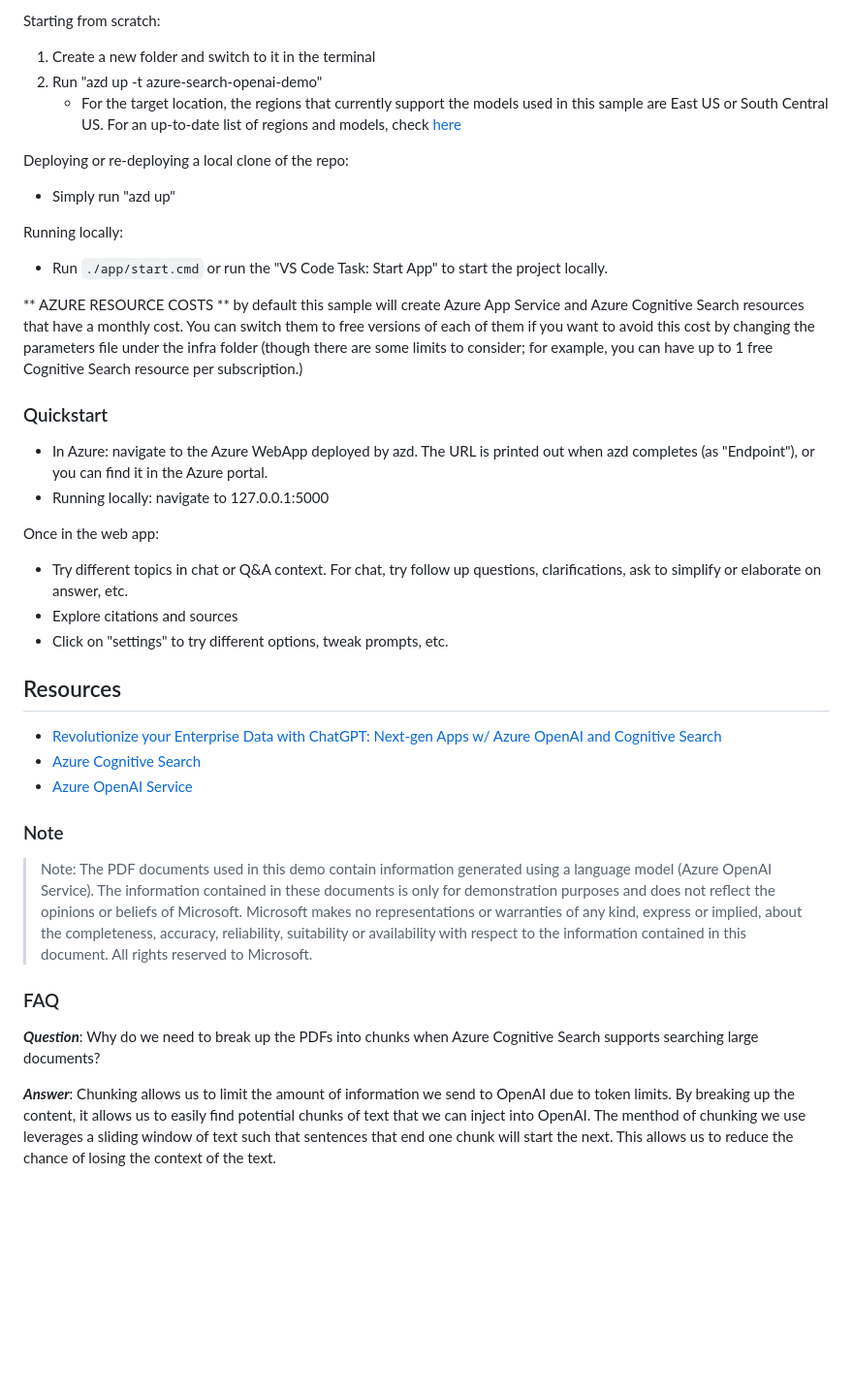
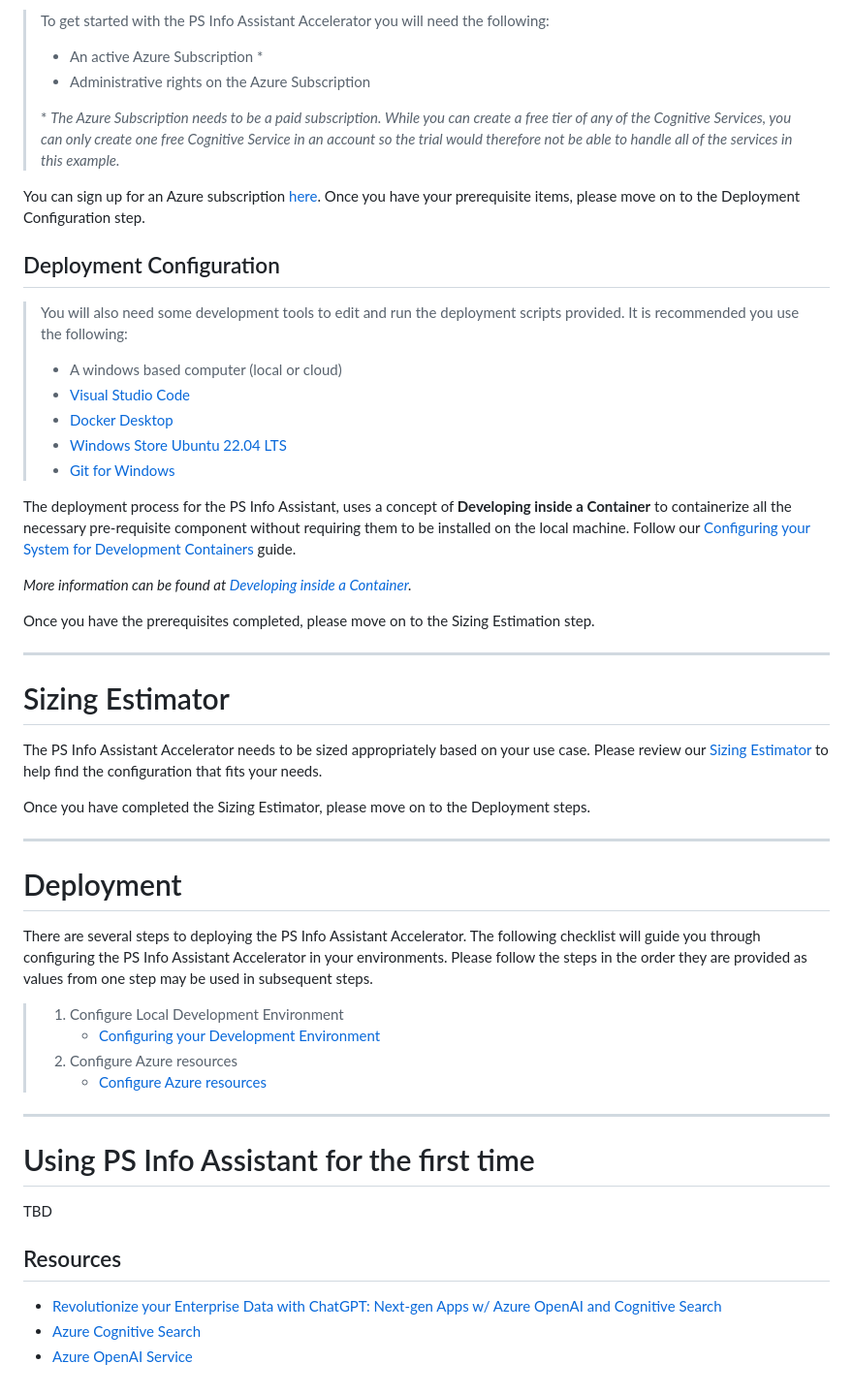
Before and after one commit to microsoft/PubSec-Info-Assistant, a Markdown page: README.md, the part around the change printed below. Shown: that part at 97% size. Rendered like a GitHub page; blank space fills up the shorter version.

```diff
--- a/README.md
+++ b/README.md
@@ -33,38 +27,56 @@ The repo includes sample data so it's ready to try end to end. In this sample ap
 
-Starting from scratch:
-1. Create a new folder and switch to it in the terminal
-2. Run "azd up -t azure-search-openai-demo"
-    * For the target location, the regions that currently support the models used in this sample are East US or South Central US. For an up-to-date list of regions and models, check [here](https://learn.microsoft.com/en-us/azure/cognitive-services/openai/concepts/models)
+>To get started with the PS Info Assistant Accelerator you will need the following:
+>
+>* An active Azure Subscription *
+>* Administrative rights on the Azure Subscription
+>
+>\* *The Azure Subscription needs to be a paid subscription. While you can create a free tier of any of the Cognitive Services, you can only create one free Cognitive Service in an account so the trial would therefore not be able to handle all of the services in this example.*
 
-Deploying or re-deploying a local clone of the repo:
-* Simply run "azd up"
+You can sign up for an Azure subscription [here](https://azure.microsoft.com/en-us/free/). Once you have your prerequisite items, please move on to the Deployment Configuration step.
 
-Running locally:
-* Run `./app/start.cmd` or run the "VS Code Task: Start App" to start the project locally.
+## Deployment Configuration
 
-** AZURE RESOURCE COSTS ** by default this sample will create Azure App Service and Azure Cognitive Search resources that have a monthly cost. You can switch them to free versions of each of them if you want to avoid this cost by changing the parameters file under the infra folder (though there are some limits to consider; for example, you can have up to 1 free Cognitive Search resource per subscription.)
+>You will also need some development tools to edit and run the deployment scripts provided. It is recommended you use the following:
+>
+>* A windows based computer (local or cloud)
+>* [Visual Studio Code](https://visualstudio.microsoft.com/downloads/)
+>* [Docker Desktop](https://www.docker.com/products/docker-desktop)
+>* [Windows Store Ubuntu 22.04 LTS](https://apps.microsoft.com/store/detail/ubuntu-22042-lts/9PN20MSR04DW)
+>* [Git for Windows](https://gitforwindows.org/)
 
-### Quickstart
+The deployment process for the PS Info Assistant, uses a concept of **Developing inside a Container** to containerize all the necessary pre-requisite component without requiring them to be installed on the local machine. Follow our [Configuring your System for Development Containers](docs/developing_inside_a_container.md) guide.
 
-* In Azure: navigate to the Azure WebApp deployed by azd. The URL is printed out when azd completes (as "Endpoint"), or you can find it in the Azure portal.
-* Running locally: navigate to 127.0.0.1:5000
+*More information can be found at [Developing inside a Container](https://code.visualstudio.com/docs/remote/containers).*
 
-Once in the web app:
-* Try different topics in chat or Q&A context. For chat, try follow up questions, clarifications, ask to simplify or elaborate on answer, etc.
-* Explore citations and sources
-* Click on "settings" to try different options, tweak prompts, etc.
+Once you have the prerequisites completed, please move on to the Sizing Estimation step.
+
+---
+
+# Sizing Estimator
+
+ The PS Info Assistant Accelerator needs to be sized appropriately based on your use case. Please review our [Sizing Estimator](./docs/costestimator.md) to help find the configuration that fits your needs.
+
+Once you have completed the Sizing Estimator, please move on to the Deployment steps.
+
+---
+
+# Deployment
+
+There are several steps to deploying the PS Info Assistant Accelerator. The following checklist will guide you through configuring the PS Info Assistant Accelerator in your environments. Please follow the steps in the order they are provided as values from one step may be used in subsequent steps.
+
+>1. Configure Local Development Environment
+>       * [Configuring your Development Environment](/docs/development_environment.md)
+>1. Configure Azure resources
+>       * [Configure Azure resources](/infra/README.md)
+
+---
+
+# Using PS Info Assistant for the first time
+
+TBD
 
 ## Resources
 
 * [Revolutionize your Enterprise Data with ChatGPT: Next-gen Apps w/ Azure OpenAI and Cognitive Search](https://aka.ms/entgptsearchblog)
 * [Azure Cognitive Search](https://learn.microsoft.com/azure/search/search-what-is-azure-search)
 * [Azure OpenAI Service](https://learn.microsoft.com/azure/cognitive-services/openai/overview)
-
-### Note
->Note: The PDF documents used in this demo contain information generated using a language model (Azure OpenAI Service). The information contained in these documents is only for demonstration purposes and does not reflect the opinions or beliefs of Microsoft. Microsoft makes no representations or warranties of any kind, express or implied, about the completeness, accuracy, reliability, suitability or availability with respect to the information contained in this document. All rights reserved to Microsoft.
-
-### FAQ
-
-***Question***: Why do we need to break up the PDFs into chunks when Azure Cognitive Search supports searching large documents?
-
-***Answer***: Chunking allows us to limit the amount of information we send to OpenAI due to token limits. By breaking up the content, it allows us to easily find potential chunks of text that we can inject into OpenAI. The menthod of chunking we use leverages a sliding window of text such that sentences that end one chunk will start the next. This allows us to reduce the chance of losing the context of the text.
```
Also changed, not shown: other parts of README.md (+9 -15 lines), docs/developing_inside_a_container.md (added, +64 -0 lines), docs/development_environment.md (added, +112 -0 lines), docs/knownissues.md (added, +12 -0 lines), infra/README.md (added, +32 -0 lines), docs/chatscreen.png (deleted), docs/images/appcomponents.png (renamed from docs/appcomponents.png), docs/images/chatscreen.png (added), docs/images/vscode_reopen_in_container.png (added), docs/images/vscode_starting_dev_container.png (added), docs/images/vscode_terminal_windows.png (added), 2 other files.
